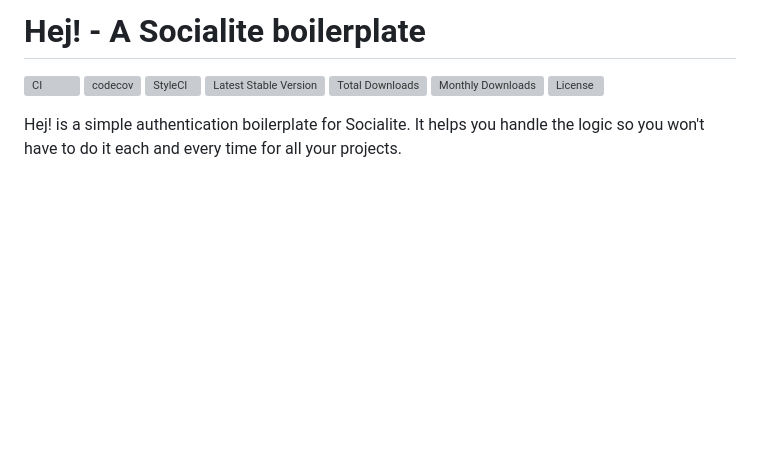
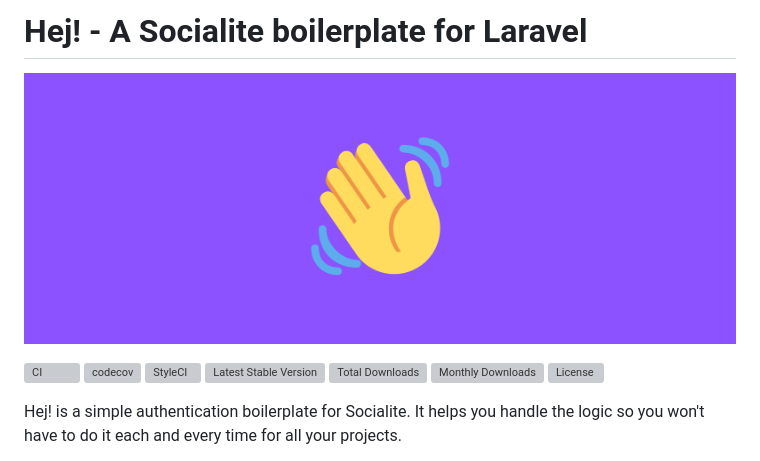
Before and after one commit to renoki-co/hej, a Markdown page: README.md, the part around the change. Rendered like a GitHub page; pictures changed too: images/hej.png (added); blank space fills up the shorter version; grey boxes are pictures that could not be loaded.

```diff
--- a/README.md
+++ b/README.md
@@ -1,5 +1,7 @@
-Hej! - A Socialite boilerplate
-==============================
+Hej! - A Socialite boilerplate for Laravel
+==========================================
+
+![](images/hej.png)
 
 ![CI](https://github.com/renoki-co/hej/workflows/CI/badge.svg?branch=master)
 [![codecov](https://codecov.io/gh/renoki-co/hej/branch/master/graph/badge.svg)](https://codecov.io/gh/renoki-co/hej/branch/master)
```
